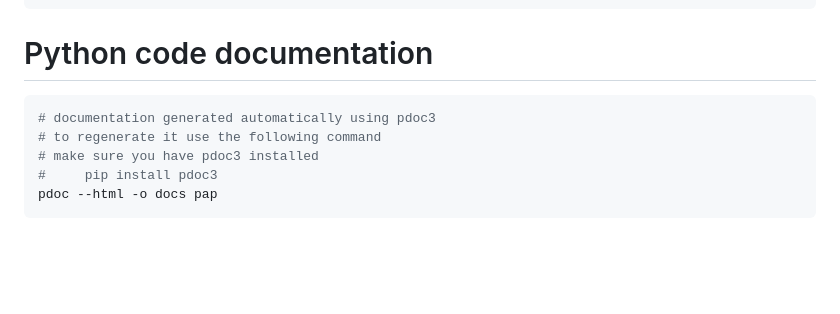
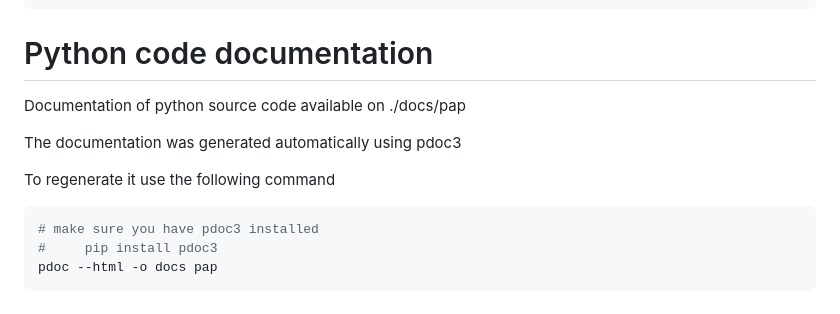
Before and after one commit to mobr-ai/PolkadotAnalytics, a Markdown page: README.md, the part around the change. Rendered like a GitHub page; blank space fills up the shorter version.

Commit message:
updating README file with documentation section

````diff
--- a/README.md
+++ b/README.md
@@ -109,9 +109,13 @@ python -m pytest pap/tests/
 
 # Python code documentation
 
+Documentation of python source code available on ./docs/pap
+
+The documentation was generated automatically using pdoc3
+
+To regenerate it use the following command
+
 ```bash
-# documentation generated automatically using pdoc3
-# to regenerate it use the following command
 # make sure you have pdoc3 installed
 #     pip install pdoc3
 pdoc --html -o docs pap
````
